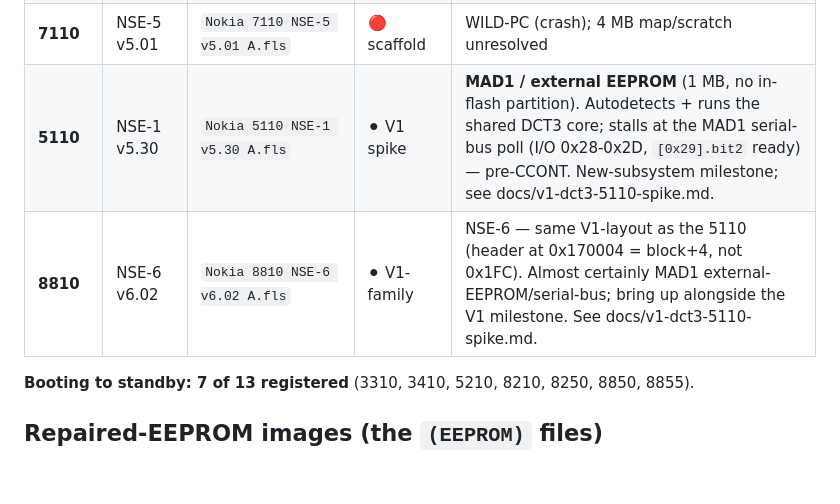
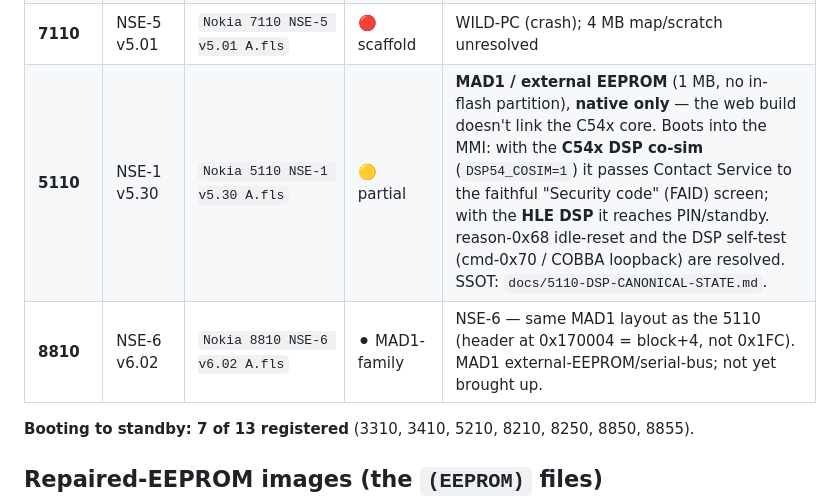
Before and after one commit to djr-747/nokia-dct3-emulator, a Markdown page: docs/MODELS.md, the part around the change. Drawn GitHub-style; blank space fills up the shorter version.

```diff
--- a/docs/MODELS.md
+++ b/docs/MODELS.md
@@ -22,8 +22,8 @@ Single source of truth for which DCT3 models boot and how far. Registry lives in
 | **3350** | NHM-9 v5.22 | `Nokia 3350 NHM-9 v5.22 A.fls` | 🔴 scaffold | CONTACT SERVICE. EEPROM BLANK; eeprom_reset entry added (RESET_FN 0x2566A8) but the init under-populates (~496 B vs ~35 KB) AND verdict/dsp_uploaded need RE (NHM-9 / 3410-class). |
 | **5510** | NPM-5 v3.50 | `Nokia 5510 NPM-5 v3.50 A.fls` | 🔴 scaffold | clean POWER-OFF early; map/scratch unresolved |
 | **7110** | NSE-5 v5.01 | `Nokia 7110 NSE-5 v5.01 A.fls` | 🔴 scaffold | WILD-PC (crash); 4 MB map/scratch unresolved |
-| **5110** | NSE-1 v5.30 | `Nokia 5110 NSE-1 v5.30 A.fls` | ⚫ V1 spike | **MAD1 / external EEPROM** (1 MB, no in-flash partition). Autodetects + runs the shared DCT3 core; stalls at the MAD1 serial-bus poll (I/O 0x28-0x2D, `[0x29].bit2` ready) — pre-CCONT. New-subsystem milestone; see docs/v1-dct3-5110-spike.md. |
-| **8810** | NSE-6 v6.02 | `Nokia 8810 NSE-6 v6.02 A.fls` | ⚫ V1-family | NSE-6 — same V1-layout as the 5110 (header at 0x170004 = block+4, not 0x1FC). Almost certainly MAD1 external-EEPROM/serial-bus; bring up alongside the V1 milestone. See docs/v1-dct3-5110-spike.md. |
+| **5110** | NSE-1 v5.30 | `Nokia 5110 NSE-1 v5.30 A.fls` | 🟡 partial | **MAD1 / external EEPROM** (1 MB, no in-flash partition), **native only** — the web build doesn't link the C54x core. Boots into the MMI: with the **C54x DSP co-sim** (`DSP54_COSIM=1`) it passes Contact Service to the faithful "Security code" (FAID) screen; with the **HLE DSP** it reaches PIN/standby. reason-0x68 idle-reset and the DSP self-test (cmd-0x70 / COBBA loopback) are resolved. SSOT: `docs/5110-DSP-CANONICAL-STATE.md`. |
+| **8810** | NSE-6 v6.02 | `Nokia 8810 NSE-6 v6.02 A.fls` | ⚫ MAD1-family | NSE-6 — same MAD1 layout as the 5110 (header at 0x170004 = block+4, not 0x1FC). MAD1 external-EEPROM/serial-bus; not yet brought up. |
 
 **Booting to standby: 7 of 13 registered** (3310, 3410, 5210, 8210, 8250, 8850, 8855).
 
```
Also changed, not shown: README.md (+2 -1 lines).
